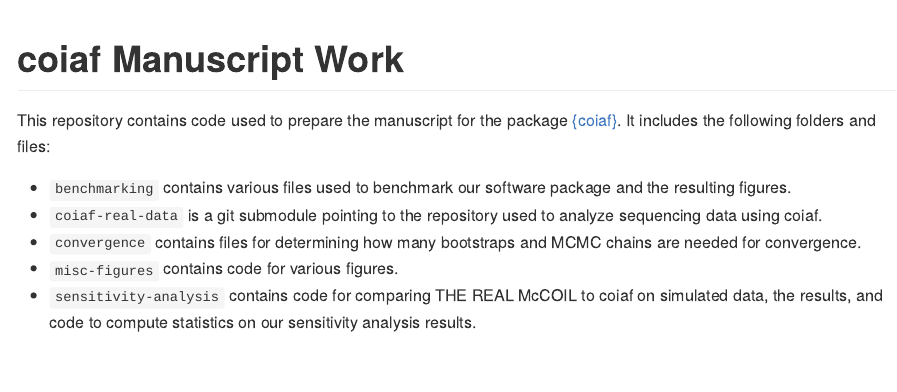
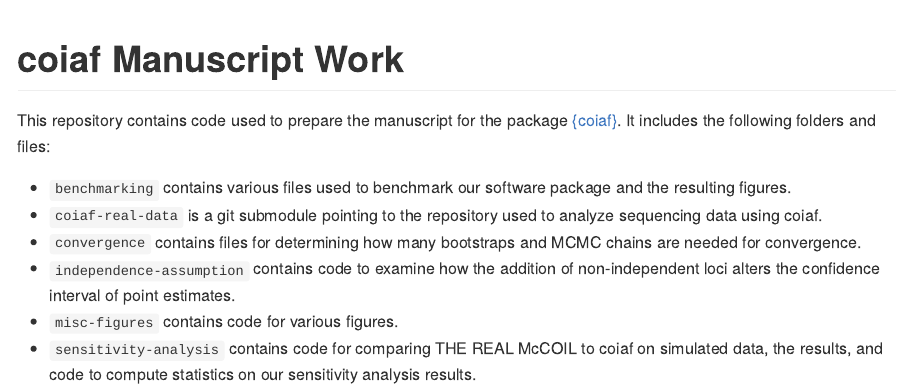
Before and after one commit to bailey-lab/coiaf-manuscript-work, an R Markdown document (README.Rmd): the page in a window 1100 px wide, from its top. The pictures show the output file README.md that the author committed with the source, drawn offline in the style of GitHub; badge pictures from the web are left out.

Commit message:
Edit README

```diff
--- a/README.Rmd
+++ b/README.Rmd
@@ -29,6 +29,8 @@ and the resulting figures.
 analyze sequencing data using coiaf.
 - `convergence` contains files for determining how many bootstraps and MCMC
 chains are needed for convergence.
+- `independence-assumption` contains code to examine how the addition of
+non-independent loci alters the confidence interval of point estimates.
 - `misc-figures` contains code for various figures.
 - `sensitivity-analysis` contains code for comparing THE REAL McCOIL to coiaf on
 simulated data, the results, and code to compute statistics on our sensitivity
```
Also changed, not shown: README.md.
